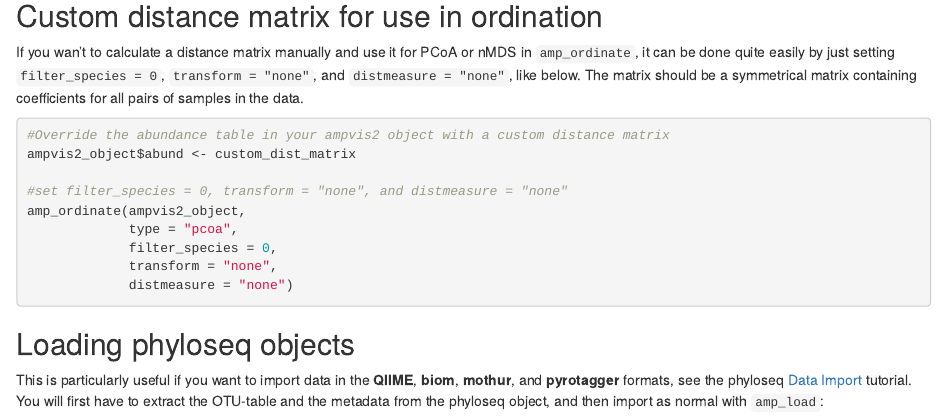
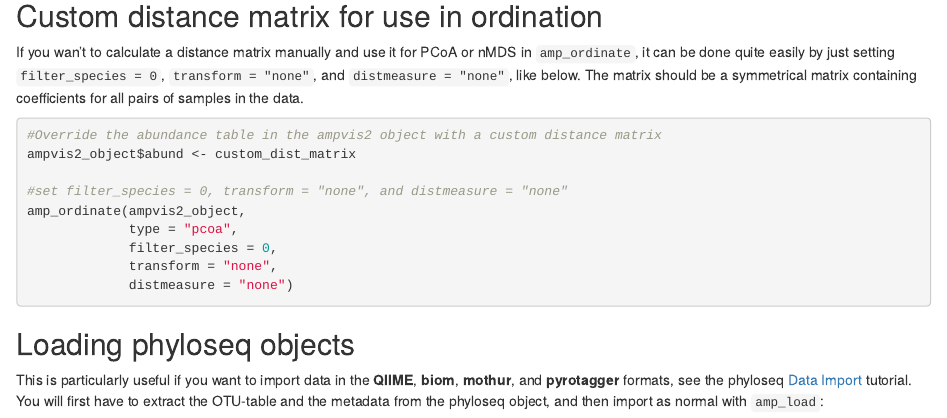
Before and after one commit to KasperSkytte/ampvis2, an R Markdown document (vignettes/faq.Rmd): the page in a window 1100 px wide, from 600 px down. Rendered offline with R 4.5, knitr and Pandoc, with nearby package versions.

Commit message:
Updated docs

````diff
--- a/vignettes/faq.Rmd
+++ b/vignettes/faq.Rmd
@@ -27,7 +27,7 @@ amp_heatmap(subsettedData,
 If you wan't to calculate a distance matrix manually and use it for PCoA or nMDS in `amp_ordinate`, it can be done quite easily by just setting `filter_species = 0`, `transform = "none"`, and `distmeasure = "none"`, like below. The matrix should be a symmetrical matrix containing coefficients for all pairs of samples in the data.
 
 ```{r, eval = FALSE}
-#Override the abundance table in your ampvis2 object with a custom distance matrix
+#Override the abundance table in the ampvis2 object with a custom distance matrix
 ampvis2_object$abund <- custom_dist_matrix
 
 #set filter_species = 0, transform = "none", and distmeasure = "none"
````
Also changed, not shown: R/amp_ordinate.R (+14 -0 lines), 47 other files.
